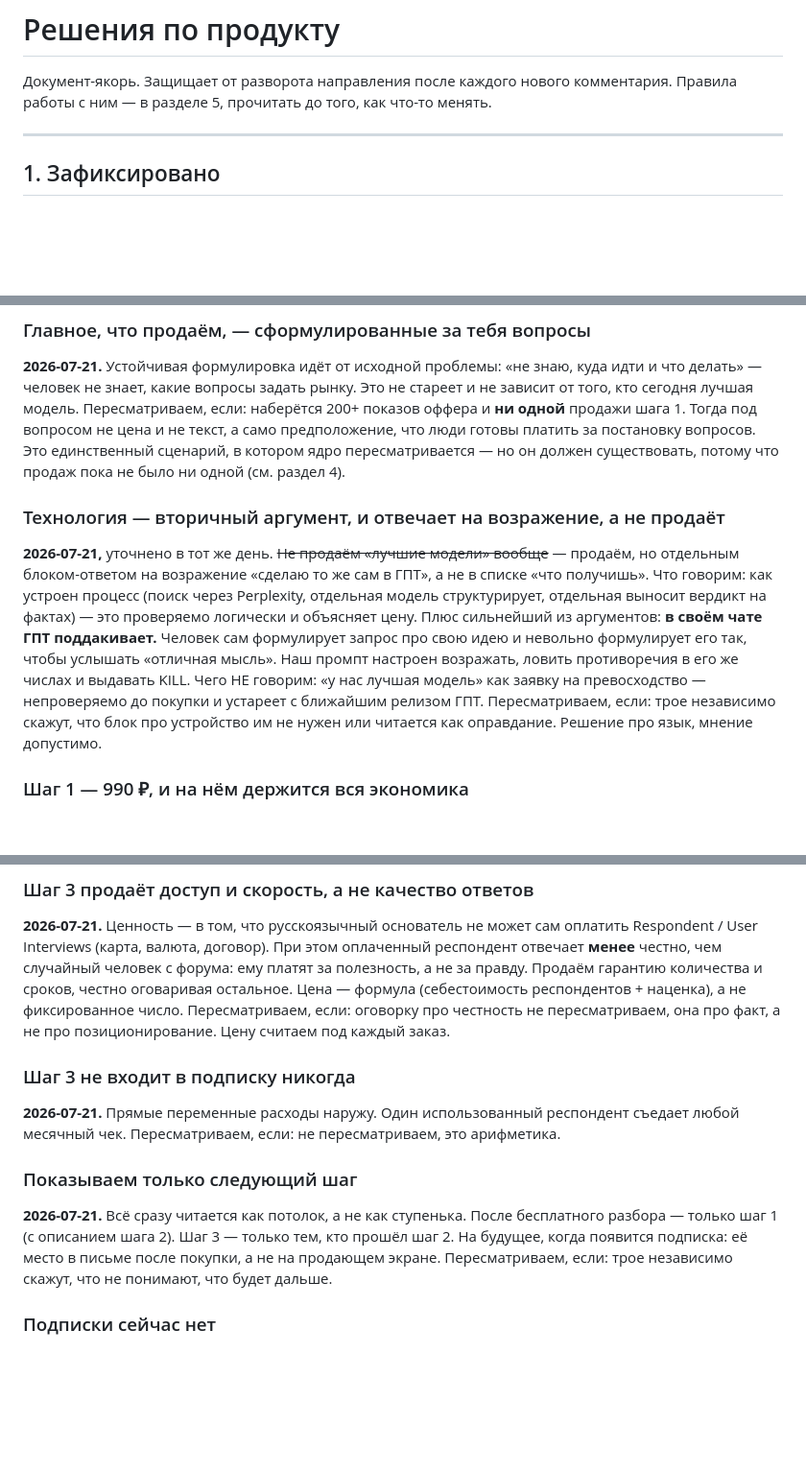
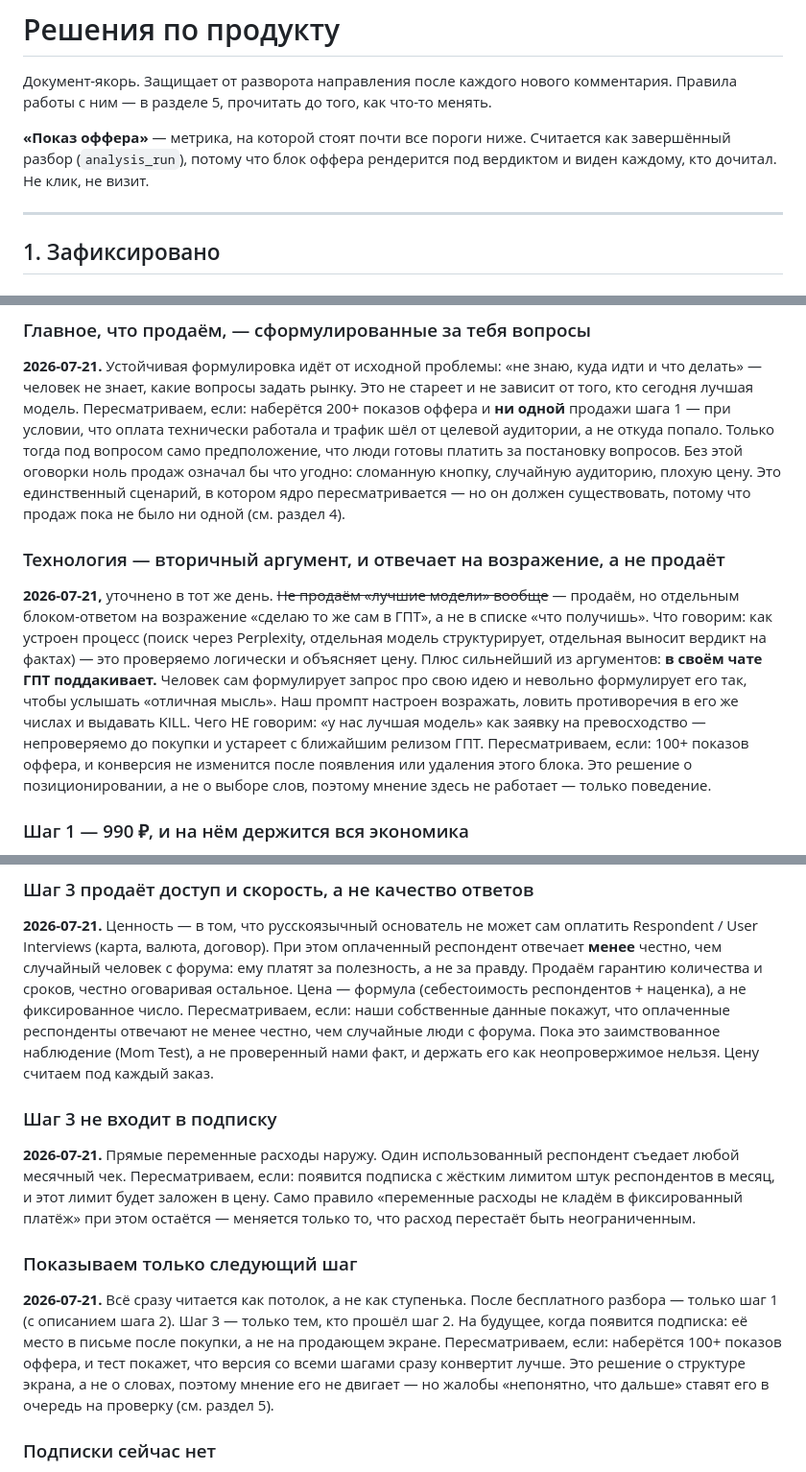
Before and after one commit to mkrushin/idea_validator, a Markdown page: DECISIONS.md, 3 parts joined by grey strips. Shown at 96% size. GitHub-like rendering; blank space fills up the shorter version.

Commit message:
Второе ревью DECISIONS.md: убраны мнение-условия у стратегических решений
Определена метрика «показ оффера», сужено исключение про язык до выбора
слов, добавлена третья ветка в критерий остановки (слабые продажи),
сняты два необоснованных «не пересматриваем».

Co-Authored-By: Claude Opus 4.8 <noreply@anthropic.com>

```diff
--- a/DECISIONS.md
+++ b/DECISIONS.md
@@ -2,6 +2,8 @@
 
 Документ-якорь. Защищает от разворота направления после каждого нового комментария.
 Правила работы с ним — в разделе 5, прочитать до того, как что-то менять.
+
+**«Показ оффера»** — метрика, на которой стоят почти все пороги ниже. Считается как завершённый разбор (`analysis_run`), потому что блок оффера рендерится под вердиктом и виден каждому, кто дочитал. Не клик, не визит.
 
 ---
 
@@ -30,13 +32,14 @@ PROCEED — нужна самая конкретная формулировка
 
 ### Главное, что продаём, — сформулированные за тебя вопросы
 **2026-07-21.** Устойчивая формулировка идёт от исходной проблемы: «не знаю, куда идти и что делать» — человек не знает, какие вопросы задать рынку. Это не стареет и не зависит от того, кто сегодня лучшая модель.
-Пересматриваем, если: наберётся 200+ показов оффера и **ни одной** продажи шага 1. Тогда под вопросом не цена и не текст, а само предположение, что люди готовы платить за постановку вопросов. Это единственный сценарий, в котором ядро пересматривается — но он должен существовать, потому что продаж пока не было ни одной (см. раздел 4).
+Пересматриваем, если: наберётся 200+ показов оффера и **ни одной** продажи шага 1 — при условии, что оплата технически работала и трафик шёл от целевой аудитории, а не откуда попало. Только тогда под вопросом само предположение, что люди готовы платить за постановку вопросов. Без этой оговорки ноль продаж означал бы что угодно: сломанную кнопку, случайную аудиторию, плохую цену.
+Это единственный сценарий, в котором ядро пересматривается — но он должен существовать, потому что продаж пока не было ни одной (см. раздел 4).
 
 ### Технология — вторичный аргумент, и отвечает на возражение, а не продаёт
 **2026-07-21,** уточнено в тот же день. ~~Не продаём «лучшие модели» вообще~~ — продаём, но отдельным блоком-ответом на возражение «сделаю то же сам в ГПТ», а не в списке «что получишь».
 Что говорим: как устроен процесс (поиск через Perplexity, отдельная модель структурирует, отдельная выносит вердикт на фактах) — это проверяемо логически и объясняет цену. Плюс сильнейший из аргументов: **в своём чате ГПТ поддакивает.** Человек сам формулирует запрос про свою идею и невольно формулирует его так, чтобы услышать «отличная мысль». Наш промпт настроен возражать, ловить противоречия в его же числах и выдавать KILL.
 Чего НЕ говорим: «у нас лучшая модель» как заявку на превосходство — непроверяемо до покупки и устареет с ближайшим релизом ГПТ.
-Пересматриваем, если: трое независимо скажут, что блок про устройство им не нужен или читается как оправдание. Решение про язык, мнение допустимо.
+Пересматриваем, если: 100+ показов оффера, и конверсия не изменится после появления или удаления этого блока. Это решение о позиционировании, а не о выборе слов, поэтому мнение здесь не работает — только поведение.
 
 ### Шаг 1 — 990 ₽, и на нём держится вся экономика
 **2026-07-21.** Ожидание: до шага 2 дойдут немногие, до шага 3 единицы. Это ожидание, а не факт — данных нет (см. раздел 4). Но считать бизнес надо от шага 1 в любом случае, потому что он первый и массовый.
@@ -66,16 +69,16 @@ PROCEED — нужна самая конкретная формулировка
 ### Шаг 3 продаёт доступ и скорость, а не качество ответов
 **2026-07-21.** Ценность — в том, что русскоязычный основатель не может сам оплатить Respondent / User Interviews (карта, валюта, договор). При этом оплаченный респондент отвечает **менее** честно, чем случайный человек с форума: ему платят за полезность, а не за правду. Продаём гарантию количества и сроков, честно оговаривая остальное.
 Цена — формула (себестоимость респондентов + наценка), а не фиксированное число.
-Пересматриваем, если: оговорку про честность не пересматриваем, она про факт, а не про позиционирование. Цену считаем под каждый заказ.
+Пересматриваем, если: наши собственные данные покажут, что оплаченные респонденты отвечают не менее честно, чем случайные люди с форума. Пока это заимствованное наблюдение (Mom Test), а не проверенный нами факт, и держать его как неопровержимое нельзя. Цену считаем под каждый заказ.
 
-### Шаг 3 не входит в подписку никогда
+### Шаг 3 не входит в подписку
 **2026-07-21.** Прямые переменные расходы наружу. Один использованный респондент съедает любой месячный чек.
-Пересматриваем, если: не пересматриваем, это арифметика.
+Пересматриваем, если: появится подписка с жёстким лимитом штук респондентов в месяц, и этот лимит будет заложен в цену. Само правило «переменные расходы не кладём в фиксированный платёж» при этом остаётся — меняется только то, что расход перестаёт быть неограниченным.
 
 ### Показываем только следующий шаг
 **2026-07-21.** Всё сразу читается как потолок, а не как ступенька. После бесплатного разбора — только шаг 1 (с описанием шага 2). Шаг 3 — только тем, кто прошёл шаг 2.
 На будущее, когда появится подписка: её место в письме после покупки, а не на продающем экране.
-Пересматриваем, если: трое независимо скажут, что не понимают, что будет дальше.
+Пересматриваем, если: наберётся 100+ показов оффера, и тест покажет, что версия со всеми шагами сразу конвертит лучше. Это решение о структуре экрана, а не о словах, поэтому мнение его не двигает — но жалобы «непонятно, что дальше» ставят его в очередь на проверку (см. раздел 5).
 
 ### Подписки сейчас нет
 **2026-07-21.** Подписку невозможно проверить fake-door'ом: вся суть в продлении, а клик по «подписаться» о продлении не говорит ничего. Плюс ритмы не совпадают — списание ежемесячное, валидация случается раз в несколько месяцев.
```
Also changed, not shown: other parts of DECISIONS.md (+5 -1 lines).
